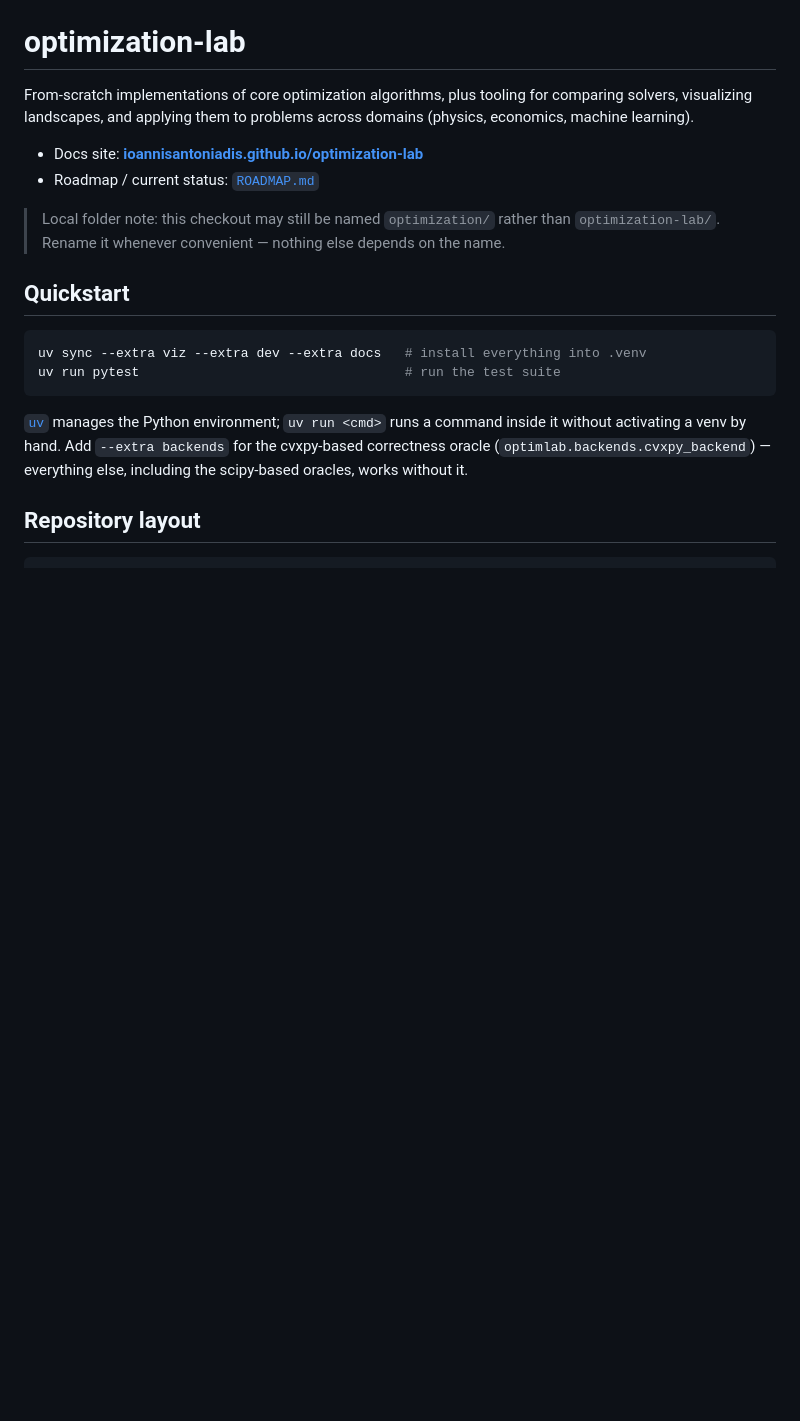
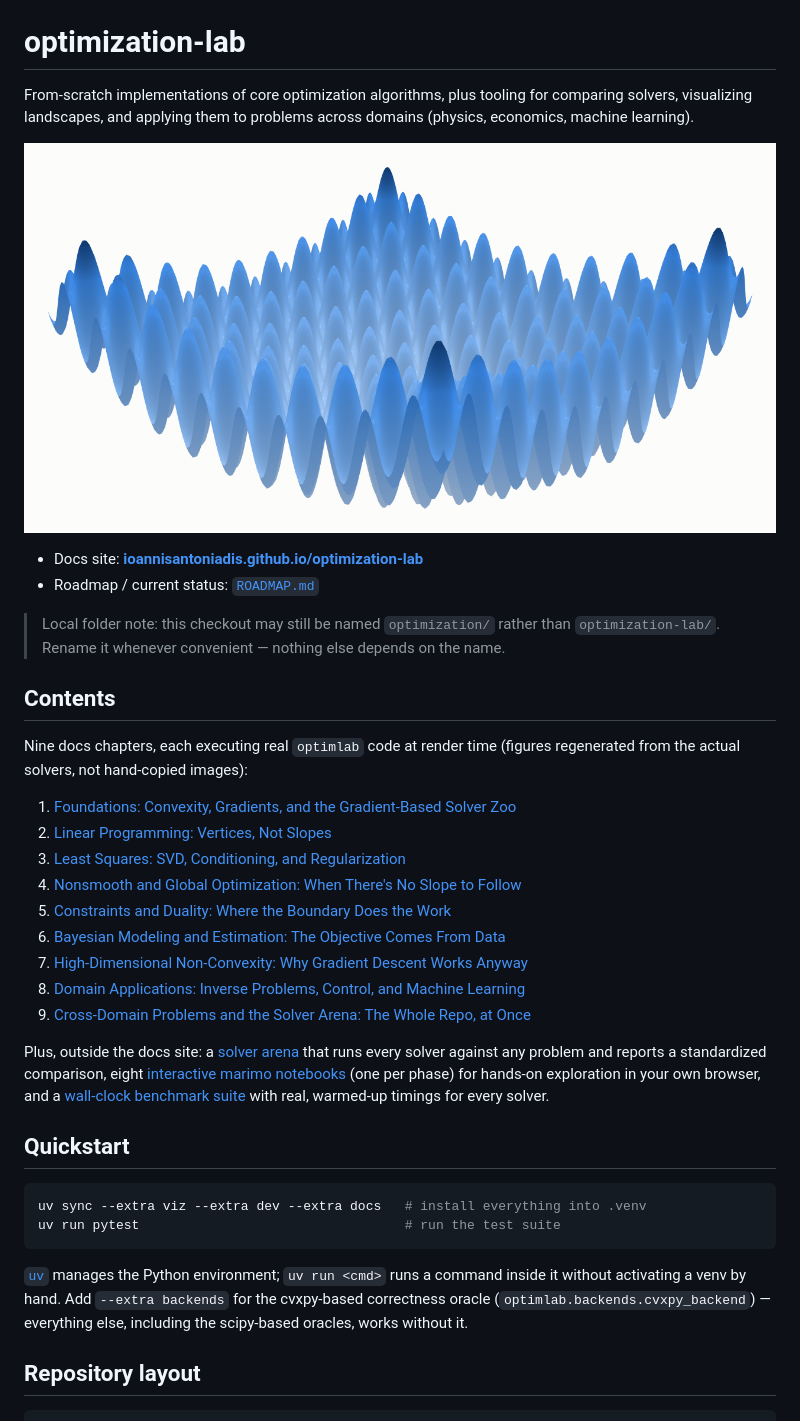
Before and after one commit to ioannisantoniadis/optimization-lab, a Markdown page: README.md, the part around the change. GitHub-like rendering; pictures changed too: docs/images/rastrigin-landscape-hero.png (added); blank space fills up the shorter version.

Commit message:
Add a hero image and chapter contents list to the README
The README had no visual anchor and no overview of what the docs site
actually covers -- a new visitor had to click through to ROADMAP.md or
the live site to find out. Adds a cropped 3D Rastrigin surface render
(generated from optimlab.viz.surface_figure, the same code the docs
site's own figures use) as a hero image, and a Contents section
linking all nine docs chapters plus the arena/marimo/benchmarks
entry points, with every link verified against the live site (200).

Co-Authored-By: Claude Sonnet 5 <noreply@anthropic.com>
Claude-Session: https://claude.ai/code/session_01WNP3ckYsVniNjpFUvKiFg3

```diff
--- a/README.md
+++ b/README.md
@@ -4,11 +4,35 @@ From-scratch implementations of core optimization algorithms, plus tooling for
 comparing solvers, visualizing landscapes, and applying them to problems across
 domains (physics, economics, machine learning).
 
+![A 2D Rastrigin function rendered as a 3D surface — the "many local minima" landscape gradient-based solvers have to deal with](docs/images/rastrigin-landscape-hero.png)
+
 - Docs site: **[ioannisantoniadis.github.io/optimization-lab](https://ioannisantoniadis.github.io/optimization-lab/)**
 - Roadmap / current status: [`ROADMAP.md`](ROADMAP.md)
 
 > Local folder note: this checkout may still be named `optimization/` rather than
 > `optimization-lab/`. Rename it whenever convenient — nothing else depends on the name.
+
+## Contents
+
+Nine docs chapters, each executing real `optimlab` code at render time (figures
+regenerated from the actual solvers, not hand-copied images):
+
+1. [Foundations: Convexity, Gradients, and the Gradient-Based Solver Zoo](https://ioannisantoniadis.github.io/optimization-lab/chapters/01-foundations.html)
+2. [Linear Programming: Vertices, Not Slopes](https://ioannisantoniadis.github.io/optimization-lab/chapters/02-linear-programming.html)
+3. [Least Squares: SVD, Conditioning, and Regularization](https://ioannisantoniadis.github.io/optimization-lab/chapters/03-least-squares.html)
+4. [Nonsmooth and Global Optimization: When There's No Slope to Follow](https://ioannisantoniadis.github.io/optimization-lab/chapters/04-nonsmooth-and-global-optimization.html)
+5. [Constraints and Duality: Where the Boundary Does the Work](https://ioannisantoniadis.github.io/optimization-lab/chapters/05-constraints-and-duality.html)
+6. [Bayesian Modeling and Estimation: The Objective Comes From Data](https://ioannisantoniadis.github.io/optimization-lab/chapters/06-bayesian-modeling-and-estimation.html)
+7. [High-Dimensional Non-Convexity: Why Gradient Descent Works Anyway](https://ioannisantoniadis.github.io/optimization-lab/chapters/07-high-dimensional-non-convexity.html)
+8. [Domain Applications: Inverse Problems, Control, and Machine Learning](https://ioannisantoniadis.github.io/optimization-lab/chapters/08-domain-applications.html)
+9. [Cross-Domain Problems and the Solver Arena: The Whole Repo, at Once](https://ioannisantoniadis.github.io/optimization-lab/chapters/09-cross-domain-problems-and-the-solver-arena.html)
+
+Plus, outside the docs site: a [solver arena](src/optimlab/arena.py) that runs every
+solver against any problem and reports a standardized comparison, eight
+[interactive marimo notebooks](#interactive-exploration-with-marimo) (one per phase)
+for hands-on exploration in your own browser, and a
+[wall-clock benchmark suite](#benchmarks) with real, warmed-up timings for every
+solver.
 
 ## Quickstart
 
```
